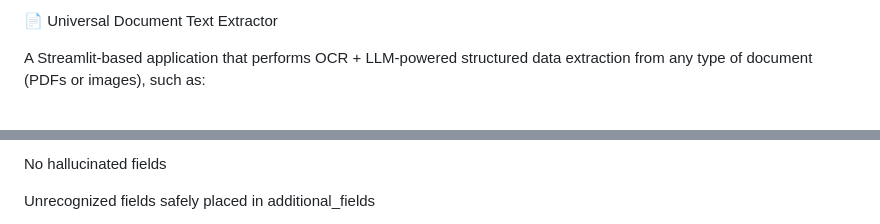
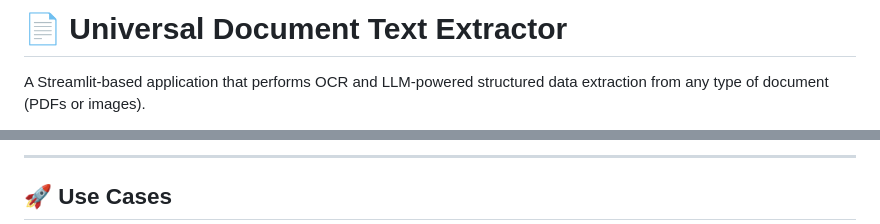
Before and after one commit to Haripraveen-Chenna/Natural_Intelligence_HCL_Hackathon, a Markdown page: README.md, 2 parts joined by grey strips. Rendered like a GitHub page.

```diff
--- a/README.md
+++ b/README.md
@@ -1,4 +1,4 @@
-📄 Universal Document Text Extractor
+# 📄 Universal Document Text Extractor
 
-A Streamlit-based application that performs OCR + LLM-powered structured data extraction from any type of document (PDFs or images), such as:
+A Streamlit-based application that performs OCR and LLM-powered structured data extraction from any type of document (PDFs or images).
 
@@ -146,5 +157,5 @@ Temperature set to 0.0 (deterministic output)
 
-No hallucinated fields
+---
 
-Unrecognized fields safely placed in additional_fields
+## 🚀 Use Cases
 
```
Also changed, not shown: other parts of README.md (+91 -111 lines).
